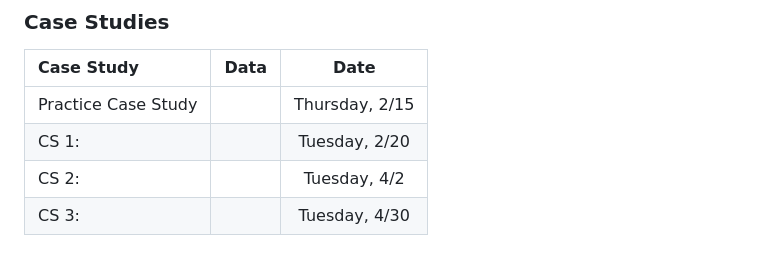
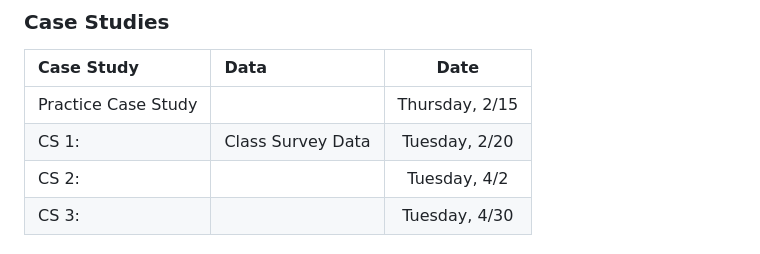
Before and after one commit to codycarroll/Intro-DS-S24, a Markdown page: README.md, the part around the change. Rendered like a GitHub page.

```diff
--- a/README.md
+++ b/README.md
@@ -112,7 +112,7 @@ Overall, this course will be split into two main parts:
 | Case Study | Data | Date |
 |:--- | :---  | :---:  |
 | Practice Case Study ||Thursday, 2/15|
-| CS 1:  ||Tuesday, 2/20|
+| CS 1:  |Class Survey Data|Tuesday, 2/20|
 |CS 2:   ||Tuesday, 4/2|
 |CS 3: ||Tuesday, 4/30|
 
```
